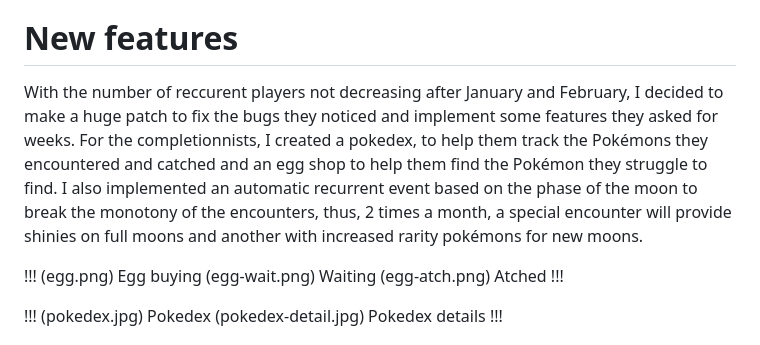
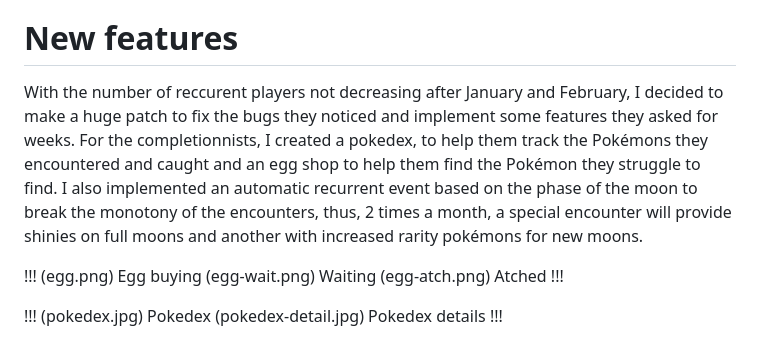
Before and after one commit to Malvy-Delaban/website-2025, a Markdown page: articles/pokeadventure/pokeadventure.md, the part around the change. Drawn GitHub-style.

Commit message:
[FIX] spelling error

```diff
--- a/articles/pokeadventure/pokeadventure.md
+++ b/articles/pokeadventure/pokeadventure.md
@@ -27,7 +27,7 @@ To keep players engaged during December, I hosted special events, such as giveaw
 !!!
 
 # New features
-With the number of reccurent players not decreasing after January and February, I decided to make a huge patch to fix the bugs they noticed and implement some features they asked for weeks. For the completionnists, I created a pokedex, to help them track the Pokémons they encountered and catched and an egg shop to help them find the Pokémon they struggle to find. I also implemented an automatic recurrent event based on the phase of the moon to break the monotony of the encounters, thus, 2 times a month, a special encounter will provide shinies on full moons and another with increased rarity pokémons for new moons.
+With the number of reccurent players not decreasing after January and February, I decided to make a huge patch to fix the bugs they noticed and implement some features they asked for weeks. For the completionnists, I created a pokedex, to help them track the Pokémons they encountered and caught and an egg shop to help them find the Pokémon they struggle to find. I also implemented an automatic recurrent event based on the phase of the moon to break the monotony of the encounters, thus, 2 times a month, a special encounter will provide shinies on full moons and another with increased rarity pokémons for new moons.
 
 !!!
 (egg.png) Egg buying
```
